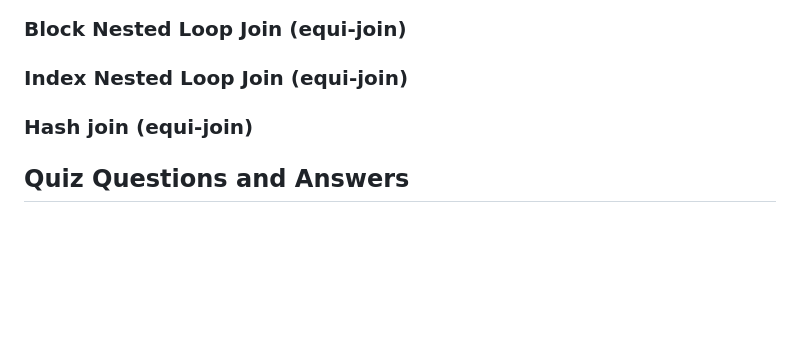
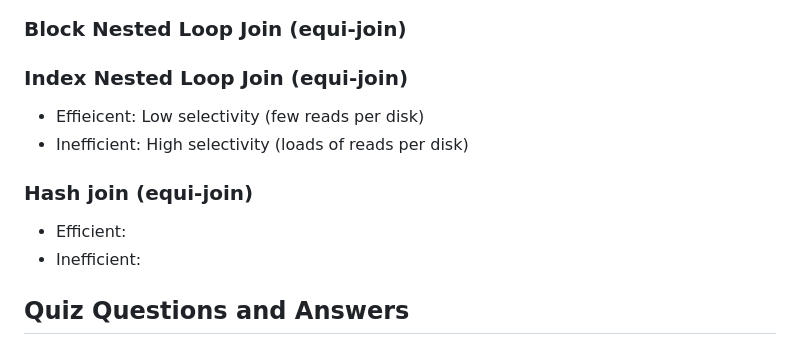
Before and after one commit to Gnkgo/summaries, a Markdown page: DBDM/Important.md, the part around the change. Rendered like a GitHub page; blank space fills up the shorter version.

Commit message:
update dmdb

```diff
--- a/DBDM/Important.md
+++ b/DBDM/Important.md
@@ -79,8 +79,12 @@ Executes a relational algebra
 ### Block Nested Loop Join (equi-join)
 
 ### Index Nested Loop Join (equi-join)
+- Effieicent: Low selectivity (few reads per disk)
+- Inefficient: High selectivity (loads of reads per disk)
 
 ### Hash join (equi-join)
+- Efficient:
+- Inefficient:
 
 
 
```
